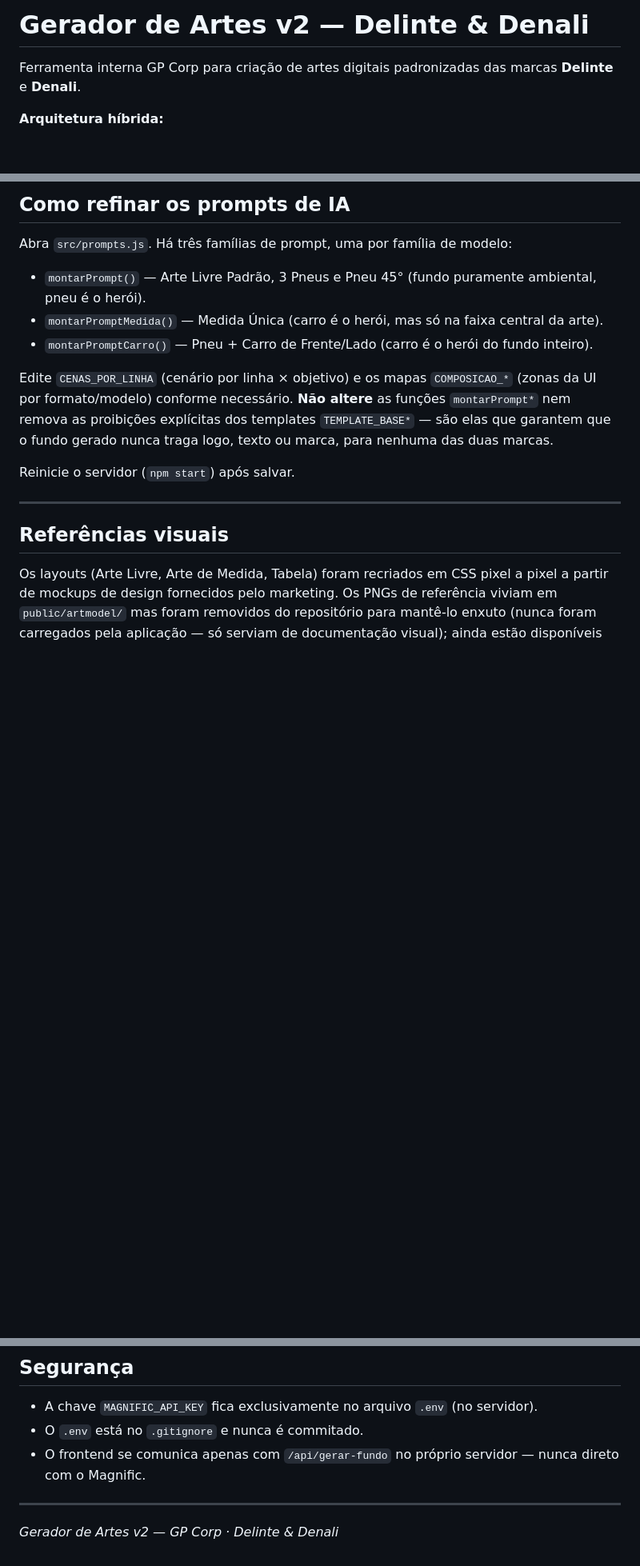
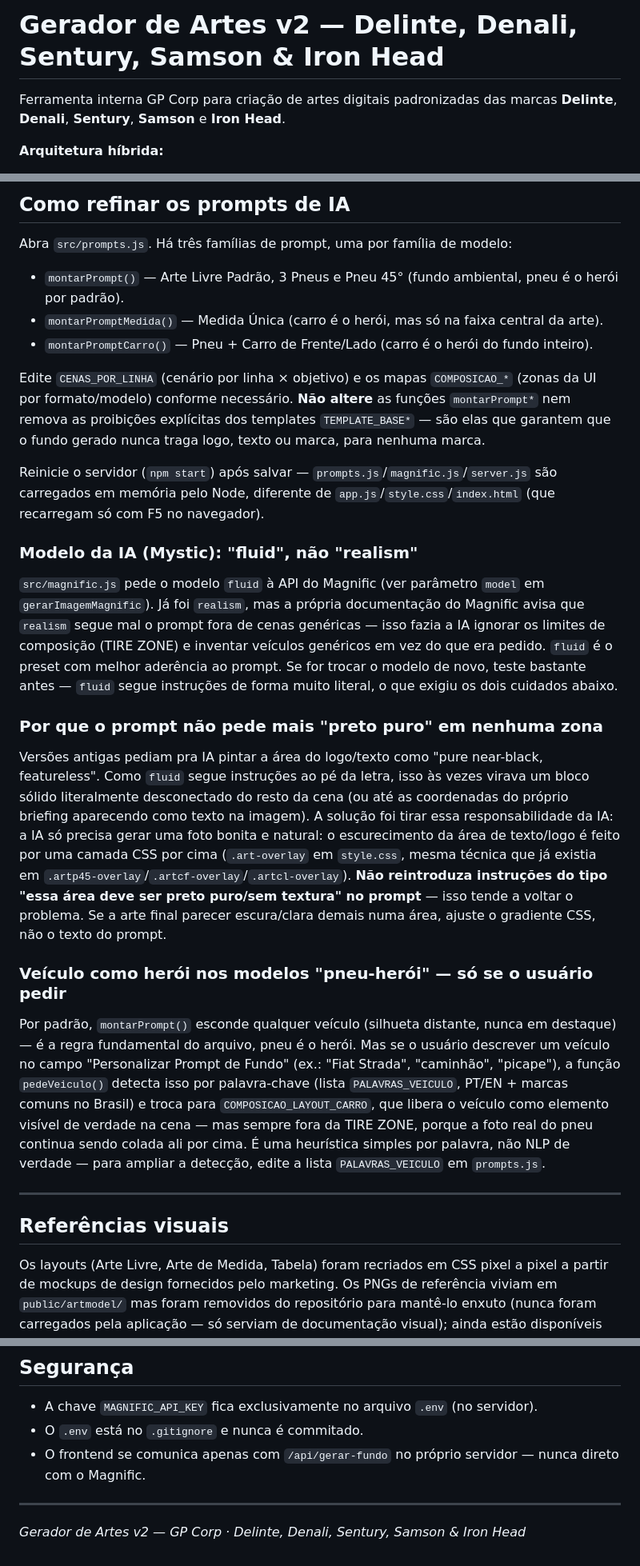
Before and after one commit to henriquemktgp/art-generator, a Markdown page: README.md, 3 parts joined by grey strips. Shown at 80% size. Rendered like a GitHub page; blank space fills up the shorter version.

```diff
--- a/README.md
+++ b/README.md
@@ -1,6 +1,6 @@
-# Gerador de Artes v2 — Delinte & Denali
+# Gerador de Artes v2 — Delinte, Denali, Sentury, Samson & Iron Head
 
-Ferramenta interna GP Corp para criação de artes digitais padronizadas das marcas **Delinte** e **Denali**.
+Ferramenta interna GP Corp para criação de artes digitais padronizadas das marcas **Delinte**, **Denali**, **Sentury**, **Samson** e **Iron Head**.
 
 **Arquitetura híbrida:**
 - **Camada 1 — IA:** a API Magnific (modelo Mystic) gera o fundo automotivo (cenário, ou carro-herói, conforme o modelo escolhido) — sem logo nem texto de marca. O prompt varia conforme o modelo de arte, mas todos proíbem explicitamente logos, marcas e texto no fundo.
@@ -135,14 +140,26 @@ Salve e recarregue a página — sem reiniciar o servidor.
 
 Abra `src/prompts.js`. Há três famílias de prompt, uma por família de modelo:
 
-- `montarPrompt()` — Arte Livre Padrão, 3 Pneus e Pneu 45° (fundo puramente ambiental, pneu é o herói).
+- `montarPrompt()` — Arte Livre Padrão, 3 Pneus e Pneu 45° (fundo ambiental, pneu é o herói por padrão).
 - `montarPromptMedida()` — Medida Única (carro é o herói, mas só na faixa central da arte).
 - `montarPromptCarro()` — Pneu + Carro de Frente/Lado (carro é o herói do fundo inteiro).
 
 Edite `CENAS_POR_LINHA` (cenário por linha × objetivo) e os mapas `COMPOSICAO_*` (zonas da UI por formato/modelo) conforme necessário.
-**Não altere** as funções `montarPrompt*` nem remova as proibições explícitas dos templates `TEMPLATE_BASE*` — são elas que garantem que o fundo gerado nunca traga logo, texto ou marca, para nenhuma das duas marcas.
+**Não altere** as funções `montarPrompt*` nem remova as proibições explícitas dos templates `TEMPLATE_BASE*` — são elas que garantem que o fundo gerado nunca traga logo, texto ou marca, para nenhuma marca.
 
-Reinicie o servidor (`npm start`) após salvar.
+Reinicie o servidor (`npm start`) após salvar — `prompts.js`/`magnific.js`/`server.js` são carregados em memória pelo Node, diferente de `app.js`/`style.css`/`index.html` (que recarregam só com F5 no navegador).
+
+### Modelo da IA (Mystic): "fluid", não "realism"
+
+`src/magnific.js` pede o modelo `fluid` à API do Magnific (ver parâmetro `model` em `gerarImagemMagnific`). Já foi `realism`, mas a própria documentação do Magnific avisa que `realism` segue mal o prompt fora de cenas genéricas — isso fazia a IA ignorar os limites de composição (TIRE ZONE) e inventar veículos genéricos em vez do que era pedido. `fluid` é o preset com melhor aderência ao prompt. Se for trocar o modelo de novo, teste bastante antes — `fluid` segue instruções de forma muito literal, o que exigiu os dois cuidados abaixo.
+
+### Por que o prompt não pede mais "preto puro" em nenhuma zona
+
+Versões antigas pediam pra IA pintar a área do logo/texto como "pure near-black, featureless". Como `fluid` segue instruções ao pé da letra, isso às vezes virava um bloco sólido literalmente desconectado do resto da cena (ou até as coordenadas do próprio briefing aparecendo como texto na imagem). A solução foi tirar essa responsabilidade da IA: a IA só precisa gerar uma foto bonita e natural: o escurecimento da área de texto/logo é feito por uma camada CSS por cima (`.art-overlay` em `style.css`, mesma técnica que já existia em `.artp45-overlay`/`.artcf-overlay`/`.artcl-overlay`). **Não reintroduza instruções do tipo "essa área deve ser preto puro/sem textura" no prompt** — isso tende a voltar o problema. Se a arte final parecer escura/clara demais numa área, ajuste o gradiente CSS, não o texto do prompt.
+
+### Veículo como herói nos modelos "pneu-herói" — só se o usuário pedir
+
+Por padrão, `montarPrompt()` esconde qualquer veículo (silhueta distante, nunca em destaque) — é a regra fundamental do arquivo, pneu é o herói. Mas se o usuário descrever um veículo no campo "Personalizar Prompt de Fundo" (ex.: "Fiat Strada", "caminhão", "picape"), a função `pedeVeiculo()` detecta isso por palavra-chave (lista `PALAVRAS_VEICULO`, PT/EN + marcas comuns no Brasil) e troca para `COMPOSICAO_LAYOUT_CARRO`, que libera o veículo como elemento visível de verdade na cena — mas sempre fora da TIRE ZONE, porque a foto real do pneu continua sendo colada ali por cima. É uma heurística simples por palavra, não NLP de verdade — para ampliar a detecção, edite a lista `PALAVRAS_VEICULO` em `prompts.js`.
 
 ---
 
@@ -169,4 +186,4 @@ Os layouts (Arte Livre, Arte de Medida, Tabela) foram recriados em CSS pixel a p
 
 ---
 
-*Gerador de Artes v2 — GP Corp · Delinte & Denali*
+*Gerador de Artes v2 — GP Corp · Delinte, Denali, Sentury, Samson & Iron Head*
```
Also changed, not shown: other parts of README.md (+27 -22 lines).
